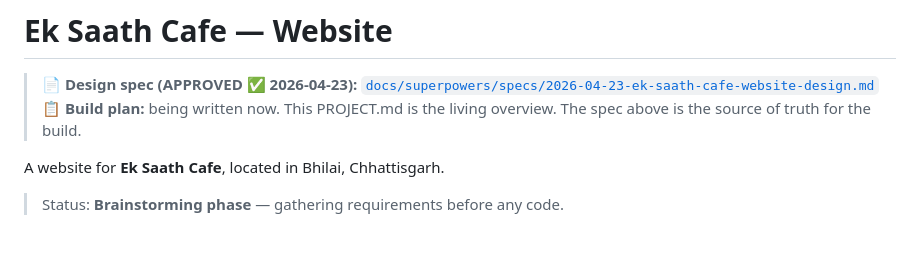
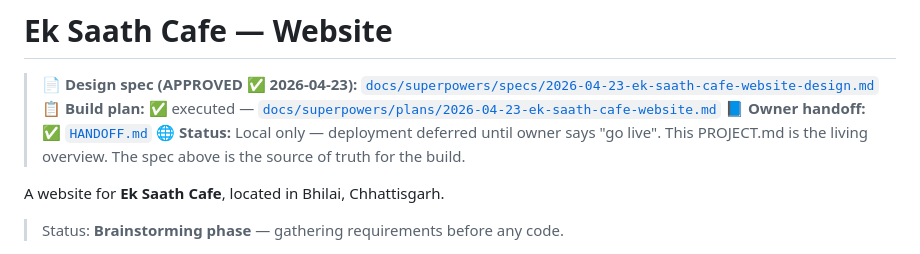
Before and after one commit to vyom-cd/ek-saath-website, a Markdown page: PROJECT.md, the part around the change. Drawn GitHub-style.

Commit message:
docs: project overview updated post-build

```diff
--- a/PROJECT.md
+++ b/PROJECT.md
@@ -1,7 +1,9 @@
 # Ek Saath Cafe — Website
 
 > **📄 Design spec (APPROVED ✅ 2026-04-23):** [`docs/superpowers/specs/2026-04-23-ek-saath-cafe-website-design.md`](docs/superpowers/specs/2026-04-23-ek-saath-cafe-website-design.md)
-> **📋 Build plan:** being written now.
+> **📋 Build plan:** ✅ executed — [`docs/superpowers/plans/2026-04-23-ek-saath-cafe-website.md`](docs/superpowers/plans/2026-04-23-ek-saath-cafe-website.md)
+> **📘 Owner handoff:** ✅ [`HANDOFF.md`](HANDOFF.md)
+> **🌐 Status:** Local only — deployment deferred until owner says "go live".
 > This PROJECT.md is the living overview. The spec above is the source of truth for the build.
 
 A website for **Ek Saath Cafe**, located in Bhilai, Chhattisgarh.
```
